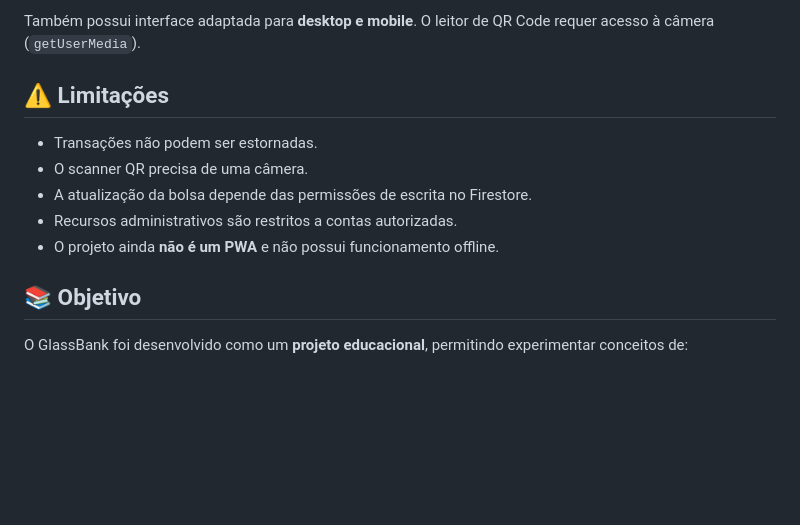
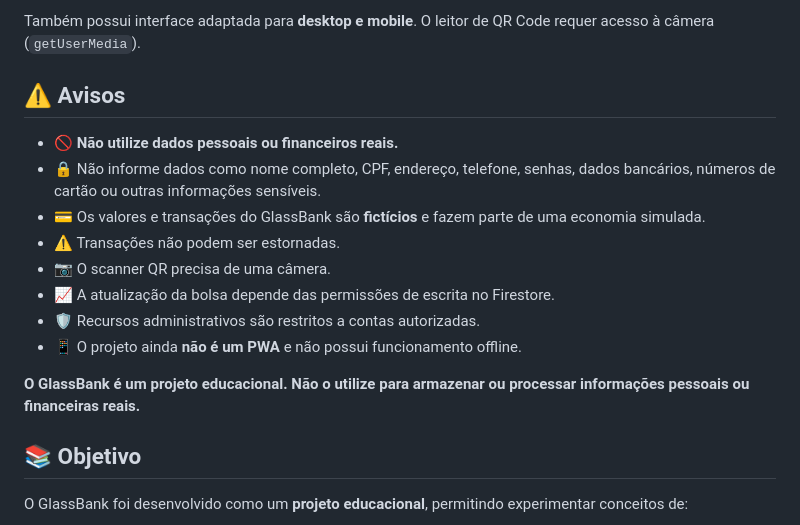
Before and after one commit to joaosbguilherme-ui/GlassBank, a Markdown page: README.md, the part around the change. Rendered like a GitHub page; blank space fills up the shorter version.

```diff
--- a/README.md
+++ b/README.md
@@ -85,13 +85,18 @@ Funciona em:
 
 Também possui interface adaptada para **desktop e mobile**. O leitor de QR Code requer acesso à câmera (`getUserMedia`).
 
-## ⚠️ Limitações
+## ⚠️ Avisos
 
-- Transações não podem ser estornadas.
-- O scanner QR precisa de uma câmera.
-- A atualização da bolsa depende das permissões de escrita no Firestore.
-- Recursos administrativos são restritos a contas autorizadas.
-- O projeto ainda **não é um PWA** e não possui funcionamento offline.
+- 🚫 **Não utilize dados pessoais ou financeiros reais.**
+- 🔒 Não informe dados como nome completo, CPF, endereço, telefone, senhas, dados bancários, números de cartão ou outras informações sensíveis.
+- 💳 Os valores e transações do GlassBank são **fictícios** e fazem parte de uma economia simulada.
+- ⚠️ Transações não podem ser estornadas.
+- 📷 O scanner QR precisa de uma câmera.
+- 📈 A atualização da bolsa depende das permissões de escrita no Firestore.
+- 🛡️ Recursos administrativos são restritos a contas autorizadas.
+- 📱 O projeto ainda **não é um PWA** e não possui funcionamento offline.
+
+**O GlassBank é um projeto educacional. Não o utilize para armazenar ou processar informações pessoais ou financeiras reais.**
 
 ## 📚 Objetivo
 
```
